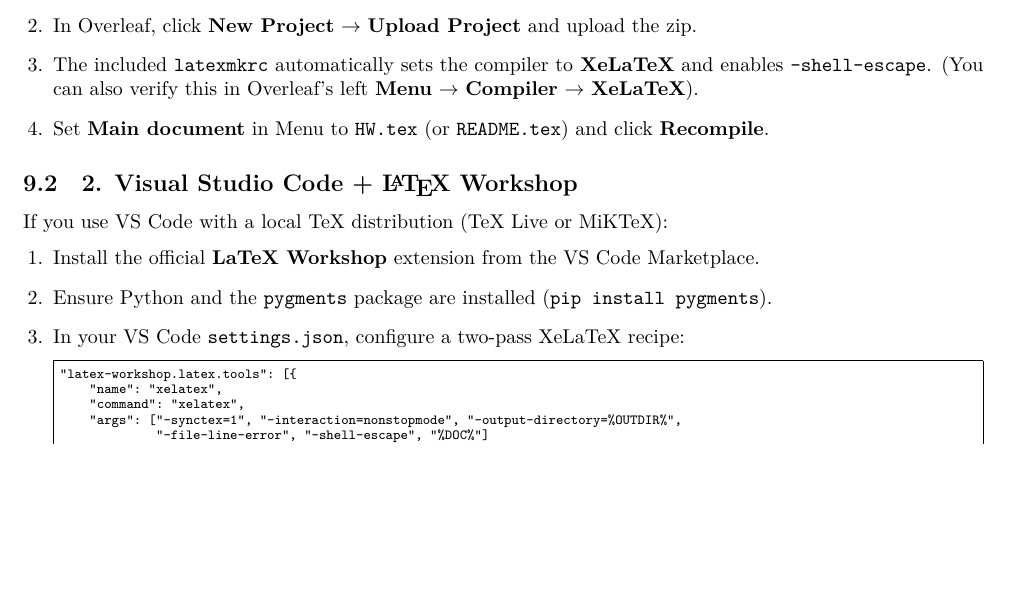
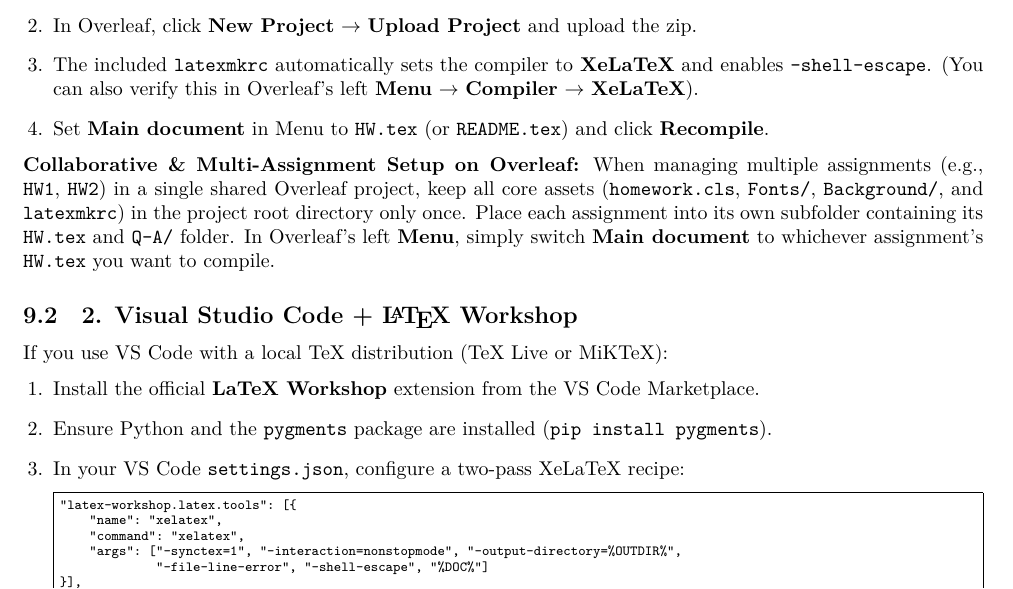
Before and after one commit to Mohammad-Khoshroo/LaTeX-HWQ-template, a LaTeX document (README.tex): part of page 3 of 3 before the commit and part of page 3 of 4 after it, cut so that both start at the same text, the shorter picture padded with empty space. Compiled offline with XeLaTeX; a missing font is replaced by an installed copy or a similar font.

Commit message:
docs: add guide for multi-assignment and collaborative Overleaf setup

```diff
--- a/README.tex
+++ b/README.tex
@@ -120,6 +120,8 @@ Overleaf is the easiest option for students without TeX Live or MiKTeX, as it re
     \item Set \textbf{Main document} in Menu to \texttt{HW.tex} (or \texttt{README.tex}) and click \textbf{Recompile}.
 \end{enumerate}
 
+\textbf{Collaborative \& Multi-Assignment Setup on Overleaf:} When managing multiple assignments (e.g., \texttt{HW1}, \texttt{HW2}) in a single shared Overleaf project, keep all core assets (\texttt{homework.cls}, \texttt{Fonts/}, \texttt{Background/}, and \texttt{latexmkrc}) in the project root directory only once. Place each assignment into its own subfolder containing its \texttt{HW.tex} and \texttt{Q-A/} folder. In Overleaf's left \textbf{Menu}, simply switch \textbf{Main document} to whichever assignment's \texttt{HW.tex} you want to compile.
+
 \subsection{2. Visual Studio Code + \LaTeX{} Workshop}
 If you use VS Code with a local TeX distribution (TeX Live or MiKTeX):
 \begin{enumerate}[leftmargin=1.5em, itemsep=0.2em]
```
Also changed, not shown: README.md, README.pdf.
